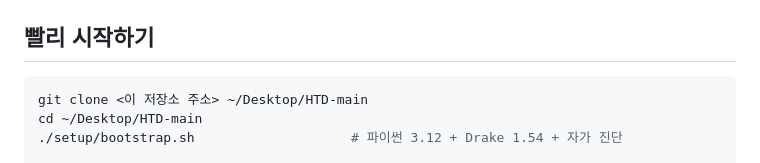
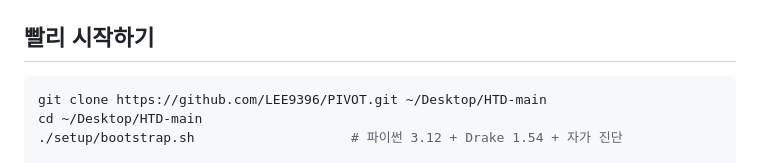
Before and after one commit to LEE9396/PIVOT, a Markdown page: README.md, the part around the change. Rendered like a GitHub page.

Commit message:
문서에 실제 clone 주소를 적는다 (LEE9396/PIVOT)
Co-Authored-By: Claude Opus 5 <noreply@anthropic.com>

````diff
--- a/README.md
+++ b/README.md
@@ -25,7 +25,7 @@ URDF 를 내놓는 연구 코드입니다.
 ## 빨리 시작하기
 
 ```bash
-git clone <이 저장소 주소> ~/Desktop/HTD-main
+git clone https://github.com/LEE9396/PIVOT.git ~/Desktop/HTD-main
 cd ~/Desktop/HTD-main
 ./setup/bootstrap.sh                    # 파이썬 3.12 + Drake 1.54 + 자가 진단
 
````
Also changed, not shown: AGENTS.md (+1 -1 lines), SETUP.md (+1 -1 lines).
